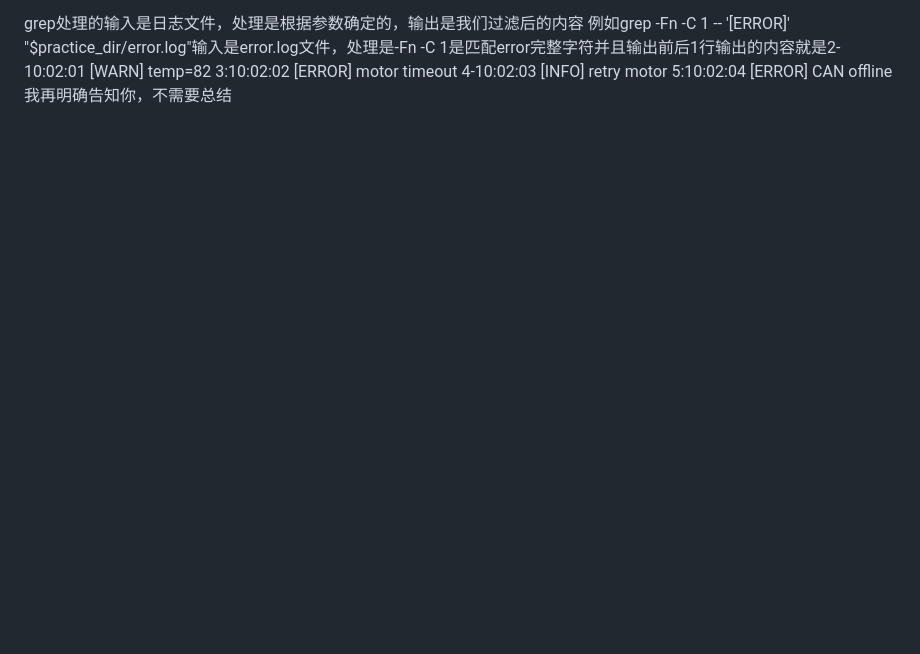
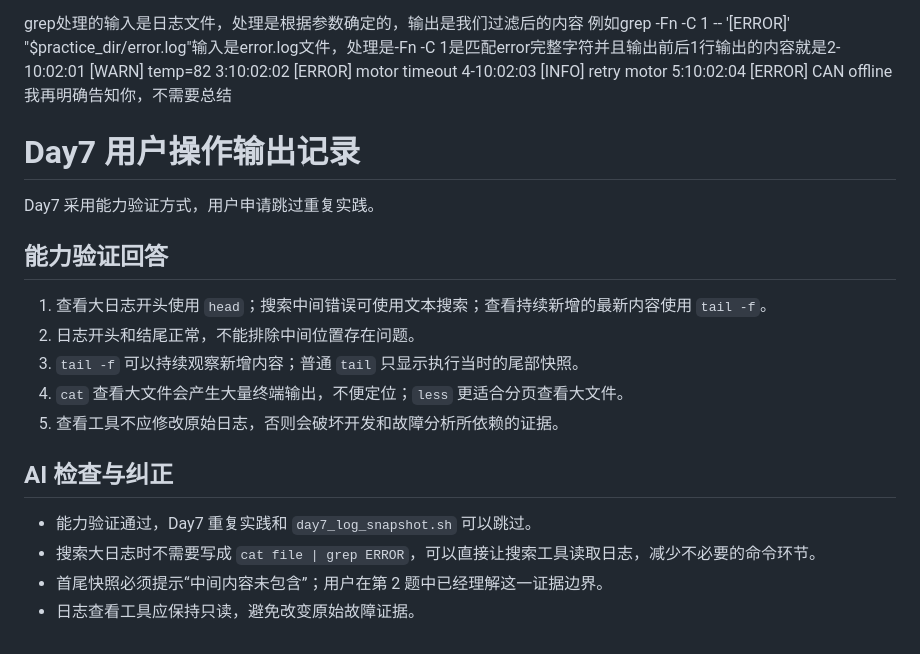
Before and after one commit to yuhang-labs/learn, a Markdown page: learn/out.md, the part around the change. Drawn GitHub-style; blank space fills up the shorter version.

Commit message:
day7: record log viewing assessment

```diff
--- a/learn/out.md
+++ b/learn/out.md
@@ -1488,3 +1488,22 @@ grep处理的输入是日志文件，处理是根据参数确定的，输出是
 4-10:02:03 [INFO] retry motor
 5:10:02:04 [ERROR] CAN offline
 我再明确告知你，不需要总结
+
+# Day7 用户操作输出记录
+
+Day7 采用能力验证方式，用户申请跳过重复实践。
+
+## 能力验证回答
+
+1. 查看大日志开头使用 `head`；搜索中间错误可使用文本搜索；查看持续新增的最新内容使用 `tail -f`。
+2. 日志开头和结尾正常，不能排除中间位置存在问题。
+3. `tail -f` 可以持续观察新增内容；普通 `tail` 只显示执行当时的尾部快照。
+4. `cat` 查看大文件会产生大量终端输出，不便定位；`less` 更适合分页查看大文件。
+5. 查看工具不应修改原始日志，否则会破坏开发和故障分析所依赖的证据。
+
+## AI 检查与纠正
+
+- 能力验证通过，Day7 重复实践和 `day7_log_snapshot.sh` 可以跳过。
+- 搜索大日志时不需要写成 `cat file | grep ERROR`，可以直接让搜索工具读取日志，减少不必要的命令环节。
+- 首尾快照必须提示“中间内容未包含”；用户在第 2 题中已经理解这一证据边界。
+- 日志查看工具应保持只读，避免改变原始故障证据。
```
Also changed, not shown: learn/AGENTS.md (+1 -0 lines), 1 other file.
